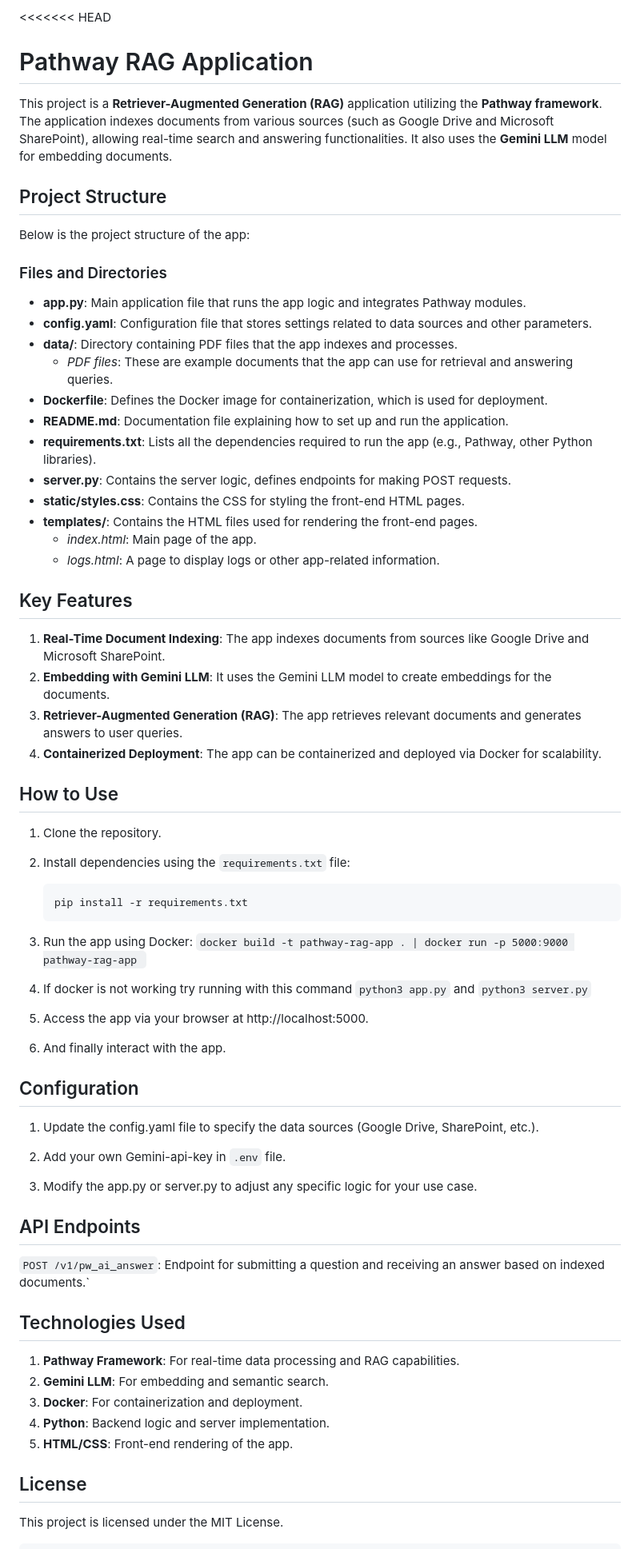
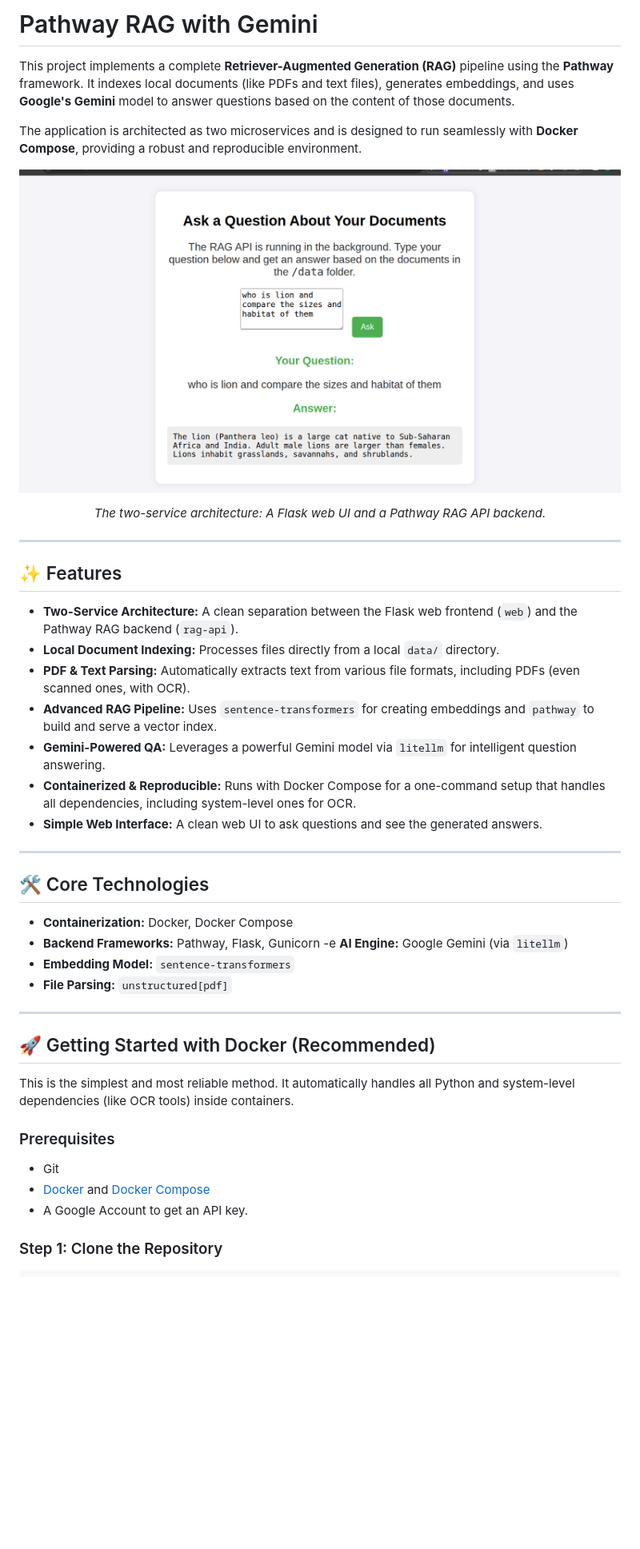
Before and after one commit to Per0x1de-1337/RAG-FileQuery, a Markdown page: README.md, the part around the change printed below. Shown: that part at 80% size. Drawn GitHub-style; pictures changed too: image.png (added); blank space fills up the shorter version.

````diff
--- a/README.md
+++ b/README.md
@@ -1,68 +1,47 @@
-<<<<<<< HEAD
-# Pathway RAG Application
+# Pathway RAG with Gemini
 
-This project is a **Retriever-Augmented Generation (RAG)** application utilizing the **Pathway framework**. The application indexes documents from various sources (such as Google Drive and Microsoft SharePoint), allowing real-time search and answering functionalities. It also uses the **Gemini LLM** model for embedding documents.
+This project implements a complete **Retriever-Augmented Generation (RAG)** pipeline using the **Pathway** framework. It indexes local documents (like PDFs and text files), generates embeddings, and uses **Google's Gemini** model to answer questions based on the content of those documents.
 
-## Project Structure
+The application is architected as two microservices and is designed to run seamlessly with **Docker Compose**, providing a robust and reproducible environment.
 
-Below is the project structure of the app:
+![alt text](image.png)
+<p align="center"><i>The two-service architecture: A Flask web UI and a Pathway RAG API backend.</i></p>
 
-### Files and Directories
 
-- **app.py**: Main application file that runs the app logic and integrates Pathway modules.
-- **config.yaml**: Configuration file that stores settings related to data sources and other parameters.
-- **data/**: Directory containing PDF files that the app indexes and processes.
-  - *PDF files*: These are example documents that the app can use for retrieval and answering queries.
-- **Dockerfile**: Defines the Docker image for containerization, which is used for deployment.
-- **README.md**: Documentation file explaining how to set up and run the application.
-- **requirements.txt**: Lists all the dependencies required to run the app (e.g., Pathway, other Python libraries).
-- **server.py**: Contains the server logic, defines endpoints for making POST requests.
-- **static/styles.css**: Contains the CSS for styling the front-end HTML pages.
-- **templates/**: Contains the HTML files used for rendering the front-end pages.
-  - *index.html*: Main page of the app.
-  - *logs.html*: A page to display logs or other app-related information.
+---
 
-## Key Features
+## ✨ Features
 
-1. **Real-Time Document Indexing**: The app indexes documents from sources like Google Drive and Microsoft SharePoint.
-2. **Embedding with Gemini LLM**: It uses the Gemini LLM model to create embeddings for the documents.
-3. **Retriever-Augmented Generation (RAG)**: The app retrieves relevant documents and generates answers to user queries.
-4. **Containerized Deployment**: The app can be containerized and deployed via Docker for scalability.
+-   **Two-Service Architecture:** A clean separation between the Flask web frontend (`web`) and the Pathway RAG backend (`rag-api`).
+-   **Local Document Indexing:** Processes files directly from a local `data/` directory.
+-   **PDF & Text Parsing:** Automatically extracts text from various file formats, including PDFs (even scanned ones, with OCR).
+-   **Advanced RAG Pipeline:** Uses `sentence-transformers` for creating embeddings and `pathway` to build and serve a vector index.
+-   **Gemini-Powered QA:** Leverages a powerful Gemini model via `litellm` for intelligent question answering.
+-   **Containerized & Reproducible:** Runs with Docker Compose for a one-command setup that handles all dependencies, including system-level ones for OCR.
+-   **Simple Web Interface:** A clean web UI to ask questions and see the generated answers.
 
-## How to Use
+---
 
-1. Clone the repository.
-2. Install dependencies using the `requirements.txt` file:
+## 🛠️ Core Technologies
 
-   ```bash
-   pip install -r requirements.txt
-3. Run the app using Docker:
-    `docker build -t pathway-rag-app . |
-docker run -p 5000:9000 pathway-rag-app
-`
-4. If docker is not working try running with this command
-   `python3 app.py` and
-   `python3 server.py`
-5. Access the app via your browser at http://localhost:5000.
-6. And finally interact with the app.
+-   **Containerization:** Docker, Docker Compose
+-   **Backend Frameworks:** Pathway, Flask, Gunicorn
+-e   **AI Engine:** Google Gemini (via `litellm`)
+-   **Embedding Model:** `sentence-transformers`
+-   **File Parsing:** `unstructured[pdf]`
 
-## Configuration
-1. Update the config.yaml file to specify the data sources (Google Drive, SharePoint, etc.).
-2. Add your own Gemini-api-key in `.env` file.
+---
 
-3. Modify the app.py or server.py to adjust any specific logic for your use case.
+## 🚀 Getting Started with Docker (Recommended)
 
-## API Endpoints
-`POST /v1/pw_ai_answer`: Endpoint for submitting a question and receiving an answer based on indexed documents.`
+This is the simplest and most reliable method. It automatically handles all Python and system-level dependencies (like OCR tools) inside containers.
 
-## Technologies Used
-1. **Pathway Framework**: For real-time data processing and RAG capabilities.
-2. **Gemini LLM**: For embedding and semantic search.
-3. **Docker**: For containerization and deployment.
-4. **Python**: Backend logic and server implementation.
-5. **HTML/CSS**: Front-end rendering of the app.
+### Prerequisites
 
-## License
-This project is licensed under the MIT License.
+-   Git
+-   [Docker](https://docs.docker.com/get-docker/) and [Docker Compose](https://docs.docker.com/compose/install/)
+-   A Google Account to get an API key.
+
+### Step 1: Clone the Repository
 
 ```bash
````
Also changed, not shown: other parts of README.md (+154 -56 lines), 11 other files.
